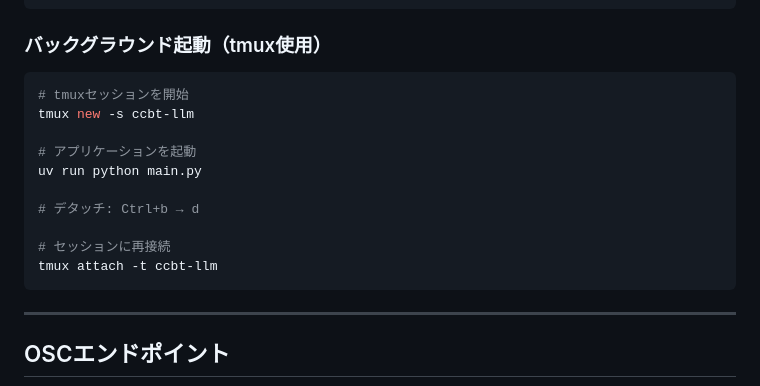
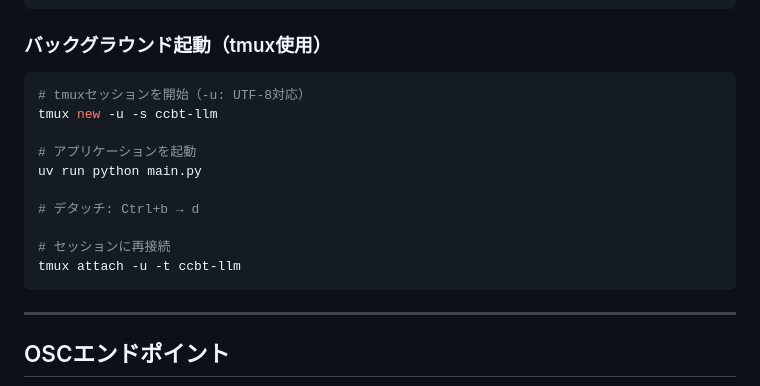
Before and after one commit to rystylee/CCBT-2025-Parallel-Botanical-Garden-Proto, a Markdown page: README.md, the part around the change. Drawn GitHub-style.

Commit message:
docs: add -u flag to tmux commands for UTF-8 support

````diff
--- a/README.md
+++ b/README.md
@@ -198,8 +198,8 @@ INFO: OSC Server started on 0.0.0.0:8000
 ### バックグラウンド起動（tmux使用）
 
 ```bash
-# tmuxセッションを開始
-tmux new -s ccbt-llm
+# tmuxセッションを開始（-u: UTF-8対応）
+tmux new -u -s ccbt-llm
 
 # アプリケーションを起動
 uv run python main.py
@@ -207,7 +207,7 @@ uv run python main.py
 # デタッチ: Ctrl+b → d
 
 # セッションに再接続
-tmux attach -t ccbt-llm
+tmux attach -u -t ccbt-llm
 ```
 
 ---
````
